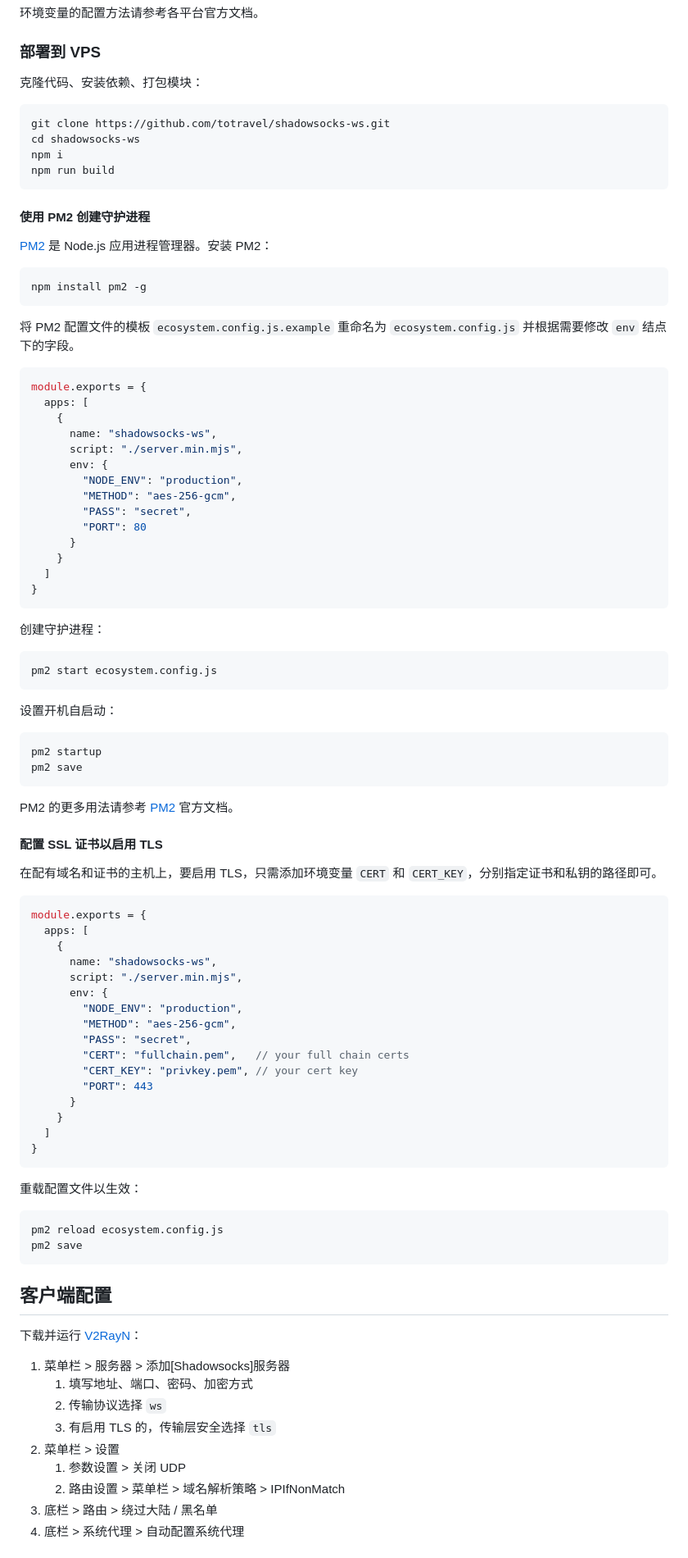
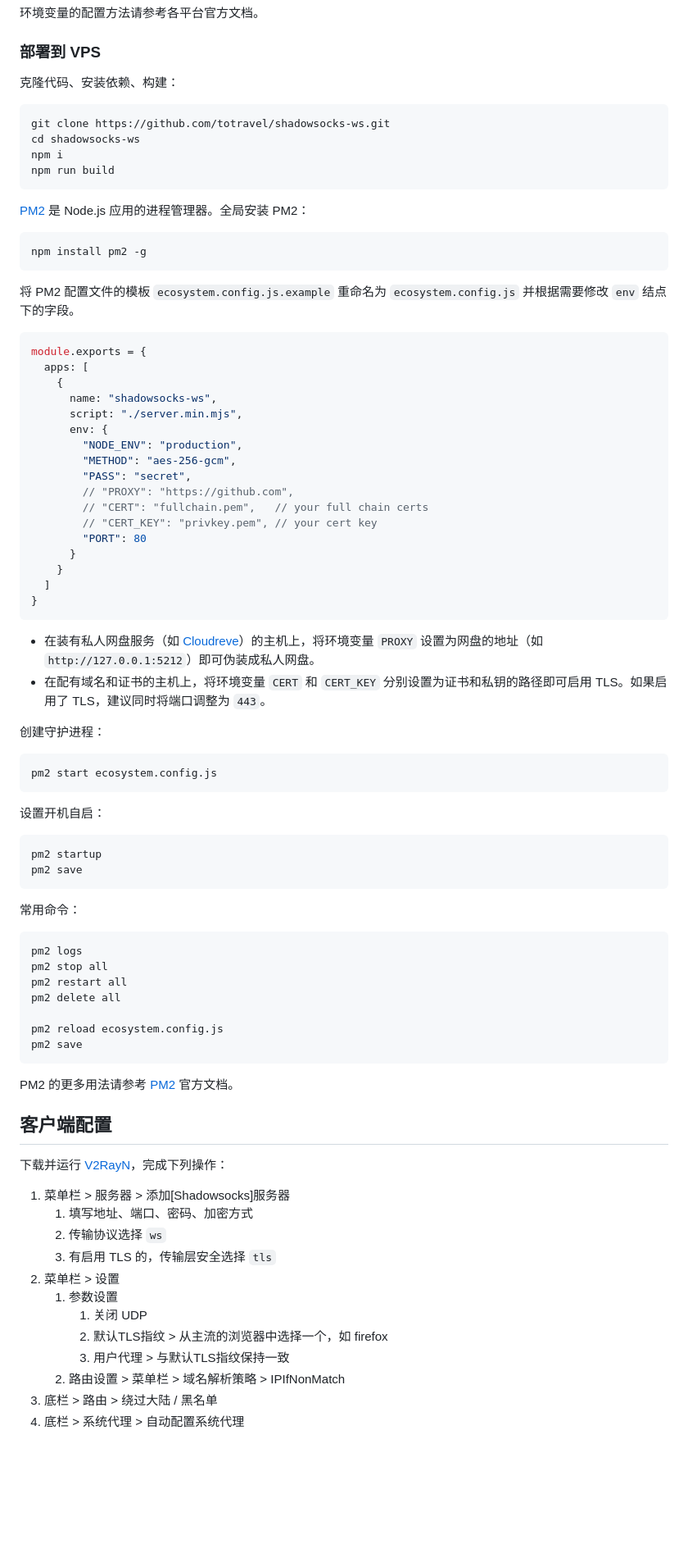
Before and after one commit to totravel/shadowsocks-ws, a Markdown page: README.md, the part around the change printed below. Shown: that part at 82% size. Rendered like a GitHub page; blank space fills up the shorter version.

````diff
--- a/README.md
+++ b/README.md
@@ -33,7 +33,7 @@ shadowsocks-ws 使用下列环境变量：
 
 ### 部署到 VPS
 
-克隆代码、安装依赖、打包模块：
+克隆代码、安装依赖、构建：
 
 ```bash
 git clone https://github.com/totravel/shadowsocks-ws.git
@@ -42,9 +42,7 @@ npm i
 npm run build
 ```
 
-#### 使用 PM2 创建守护进程
-
-[PM2][pm2] 是 Node.js 应用进程管理器。安装 PM2：
+[PM2][pm2] 是 Node.js 应用的进程管理器。全局安装 PM2：
 
 ```bash
 npm install pm2 -g
@@ -62,6 +60,9 @@ module.exports = {
         "NODE_ENV": "production",
         "METHOD": "aes-256-gcm",
         "PASS": "secret",
+        // "PROXY": "https://github.com",
+        // "CERT": "fullchain.pem",   // your full chain certs
+        // "CERT_KEY": "privkey.pem", // your cert key
         "PORT": 80
       }
     }
@@ -69,61 +70,49 @@ module.exports = {
 }
 ```
 
+- 在装有私人网盘服务（如 [Cloudreve][cloudreve]）的主机上，将环境变量 `PROXY` 设置为网盘的地址（如 `http://127.0.0.1:5212`）即可伪装成私人网盘。
+- 在配有域名和证书的主机上，将环境变量 `CERT` 和 `CERT_KEY` 分别设置为证书和私钥的路径即可启用 TLS。如果启用了 TLS，建议同时将端口调整为 `443`。
+
 创建守护进程：
 
 ```bash
 pm2 start ecosystem.config.js
 ```
 
-设置开机自启动：
+设置开机自启：
 
 ```bash
 pm2 startup
 pm2 save
 ```
 
-PM2 的更多用法请参考 [PM2][pm2] 官方文档。
-
-#### 配置 SSL 证书以启用 TLS
-
-在配有域名和证书的主机上，要启用 TLS，只需添加环境变量 `CERT` 和 `CERT_KEY`，分别指定证书和私钥的路径即可。
-
-```js
-module.exports = {
-  apps: [
-    {
-      name: "shadowsocks-ws",
-      script: "./server.min.mjs",
-      env: {
-        "NODE_ENV": "production",
-        "METHOD": "aes-256-gcm",
-        "PASS": "secret",
-        "CERT": "fullchain.pem",   // your full chain certs
-        "CERT_KEY": "privkey.pem", // your cert key
-        "PORT": 443
-      }
-    }
-  ]
-}
-```
-
-重载配置文件以生效：
+常用命令：
 
 ```bash
+pm2 logs
+pm2 stop all
+pm2 restart all
+pm2 delete all
+
 pm2 reload ecosystem.config.js
 pm2 save
 ```
 
+PM2 的更多用法请参考 [PM2][pm2] 官方文档。
+
 ## 客户端配置
 
-下载并运行 [V2RayN][v2rayn]：
+下载并运行 [V2RayN][v2rayn]，完成下列操作：
 
 1. 菜单栏 > 服务器 > 添加[Shadowsocks]服务器
     1. 填写地址、端口、密码、加密方式
     1. 传输协议选择 `ws`
     1. 有启用 TLS 的，传输层安全选择 `tls`
 1. 菜单栏 > 设置
-    1. 参数设置 > 关闭 UDP
+    1. 参数设置
+        1. 关闭 UDP
+        1. 默认TLS指纹 > 从主流的浏览器中选择一个，如 firefox
+        1. 用户代理 > 与默认TLS指纹保持一致
     1. 路由设置 > 菜单栏 > 域名解析策略 > IPIfNonMatch
 1. 底栏 > 路由 > 绕过大陆 / 黑名单
 1. 底栏 > 系统代理 > 自动配置系统代理
````
Also changed, not shown: other parts of README.md (+2 -0 lines).
